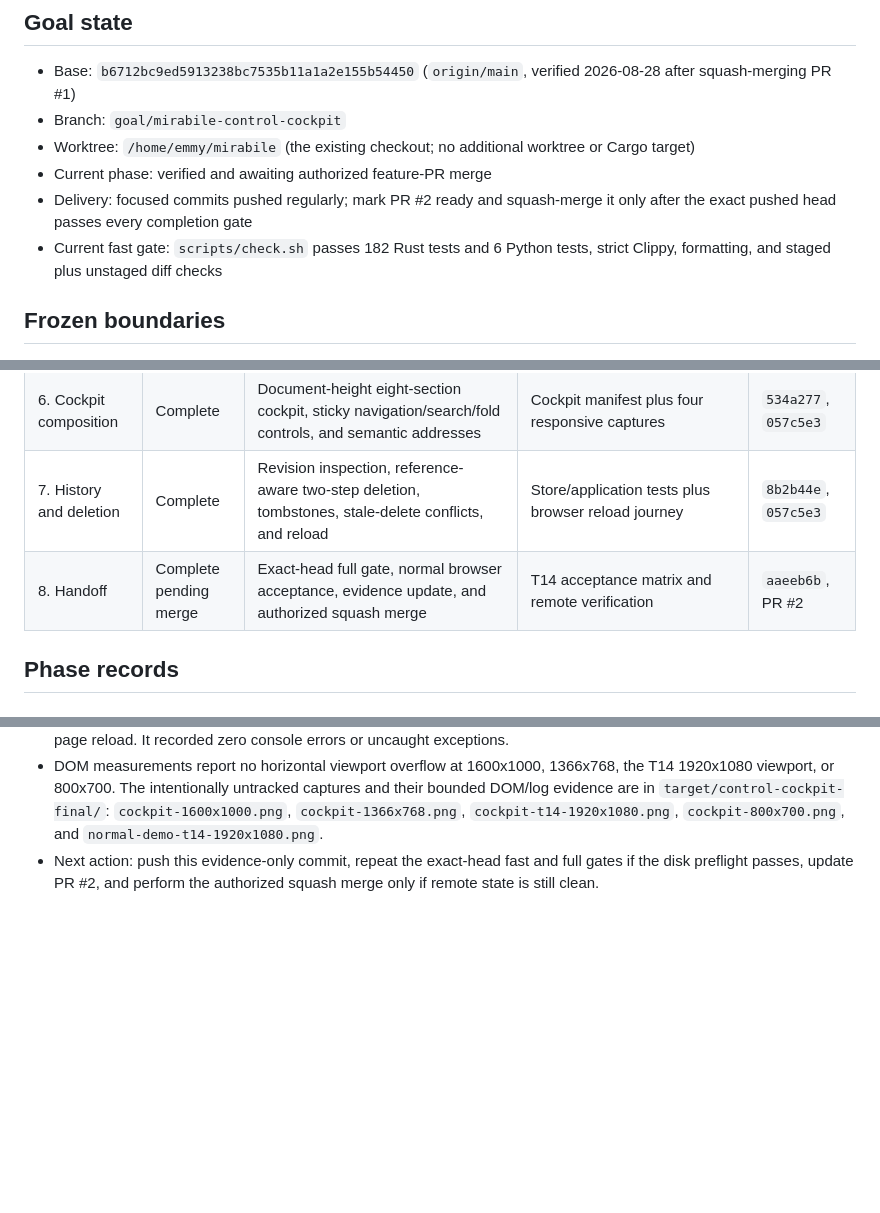
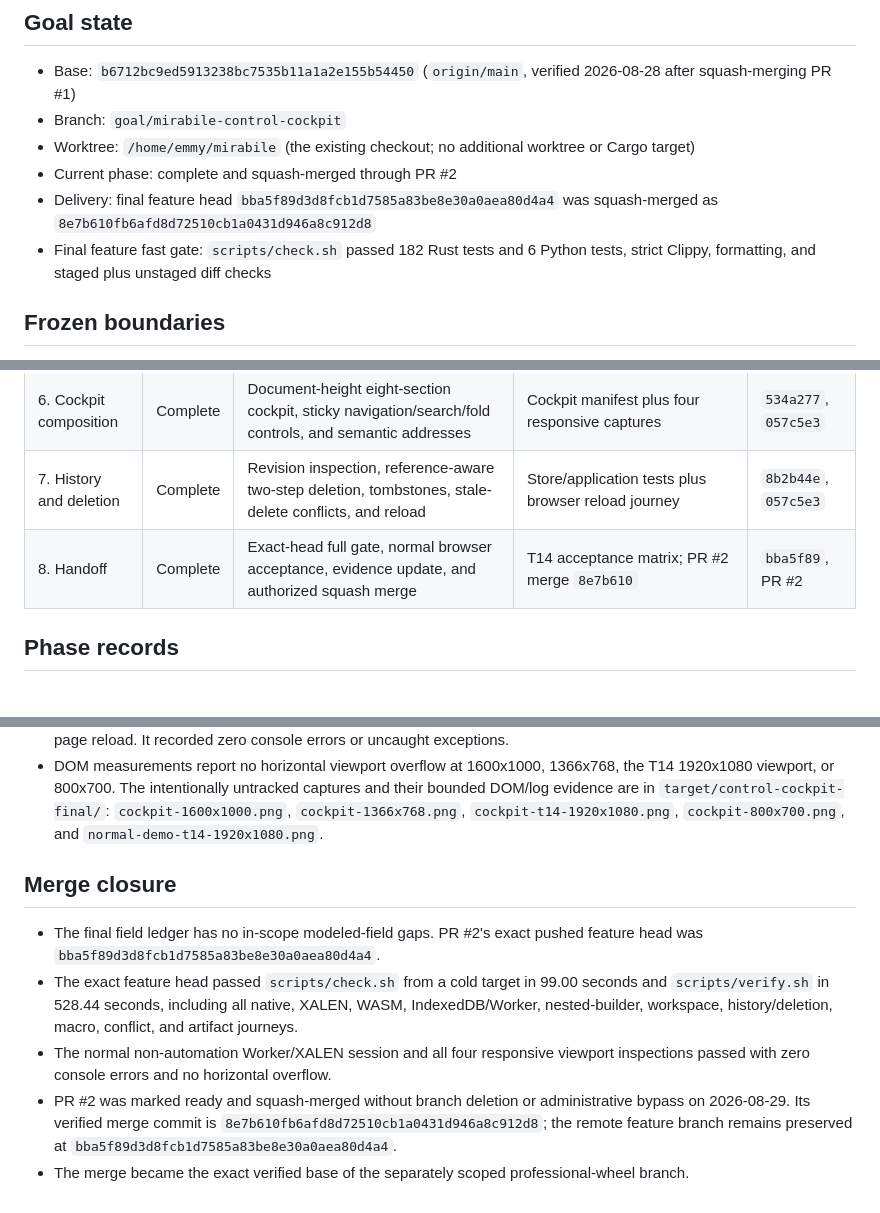
Before and after one commit to gracee3/mirabile, a Markdown page: docs/goals/mirabile-control-cockpit.md, 3 parts joined by grey strips. Drawn GitHub-style; blank space fills up the shorter version.

```diff
--- a/docs/goals/mirabile-control-cockpit.md
+++ b/docs/goals/mirabile-control-cockpit.md
@@ -6,11 +6,11 @@
   2026-08-28 after squash-merging PR #1)
 - Branch: `goal/mirabile-control-cockpit`
 - Worktree: `/home/emmy/mirabile` (the existing checkout; no additional worktree or Cargo target)
-- Current phase: verified and awaiting authorized feature-PR merge
-- Delivery: focused commits pushed regularly; mark PR #2 ready and squash-merge it only after the
-  exact pushed head passes every completion gate
-- Current fast gate: `scripts/check.sh` passes 182 Rust tests and 6 Python tests, strict Clippy,
-  formatting, and staged plus unstaged diff checks
+- Current phase: complete and squash-merged through PR #2
+- Delivery: final feature head `bba5f89d3d8fcb1d7585a83be8e30a0aea80d4a4` was squash-merged as
+  `8e7b610fb6afd8d72510cb1a0431d946a8c912d8`
+- Final feature fast gate: `scripts/check.sh` passed 182 Rust tests and 6 Python tests, strict
+  Clippy, formatting, and staged plus unstaged diff checks
 
 ## Frozen boundaries
 
@@ -41,7 +41,7 @@
 | 5. Bindings and outputs | Complete | Writable Follow/Pinned/Inline bindings, provider-neutral tables, provenance, parameter status, and last-good retention | Focused binding and last-good regressions | `8b2b44e` |
 | 6. Cockpit composition | Complete | Document-height eight-section cockpit, sticky navigation/search/fold controls, and semantic addresses | Cockpit manifest plus four responsive captures | `534a277`, `057c5e3` |
 | 7. History and deletion | Complete | Revision inspection, reference-aware two-step deletion, tombstones, stale-delete conflicts, and reload | Store/application tests plus browser reload journey | `8b2b44e`, `057c5e3` |
-| 8. Handoff | Complete pending merge | Exact-head full gate, normal browser acceptance, evidence update, and authorized squash merge | T14 acceptance matrix and remote verification | `aaeeb6b`, PR #2 |
+| 8. Handoff | Complete | Exact-head full gate, normal browser acceptance, evidence update, and authorized squash merge | T14 acceptance matrix; PR #2 merge `8e7b610` | `bba5f89`, PR #2 |
 
 ## Phase records
 
@@ -278,6 +278,17 @@ Reconciliation snapshot on 2026-08-28:
   evidence are in `target/control-cockpit-final/`: `cockpit-1600x1000.png`,
   `cockpit-1366x768.png`, `cockpit-t14-1920x1080.png`, `cockpit-800x700.png`, and
   `normal-demo-t14-1920x1080.png`.
-- Next action: push this evidence-only commit, repeat the exact-head fast and full gates if the disk
-  preflight passes, update PR #2, and perform the authorized squash merge only if remote state is
-  still clean.
+
+## Merge closure
+
+- The final field ledger has no in-scope modeled-field gaps. PR #2's exact pushed feature head was
+  `bba5f89d3d8fcb1d7585a83be8e30a0aea80d4a4`.
+- The exact feature head passed `scripts/check.sh` from a cold target in 99.00 seconds and
+  `scripts/verify.sh` in 528.44 seconds, including all native, XALEN, WASM, IndexedDB/Worker,
+  nested-builder, workspace, history/deletion, macro, conflict, and artifact journeys.
+- The normal non-automation Worker/XALEN session and all four responsive viewport inspections
+  passed with zero console errors and no horizontal overflow.
+- PR #2 was marked ready and squash-merged without branch deletion or administrative bypass on
+  2026-08-29. Its verified merge commit is `8e7b610fb6afd8d72510cb1a0431d946a8c912d8`;
+  the remote feature branch remains preserved at `bba5f89d3d8fcb1d7585a83be8e30a0aea80d4a4`.
+- The merge became the exact verified base of the separately scoped professional-wheel branch.
```
Also changed, not shown: docs/goals/mirabile-professional-wheel.md (+26 -8 lines).
